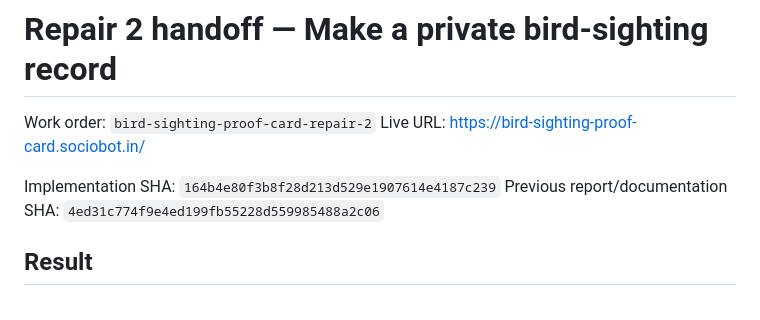
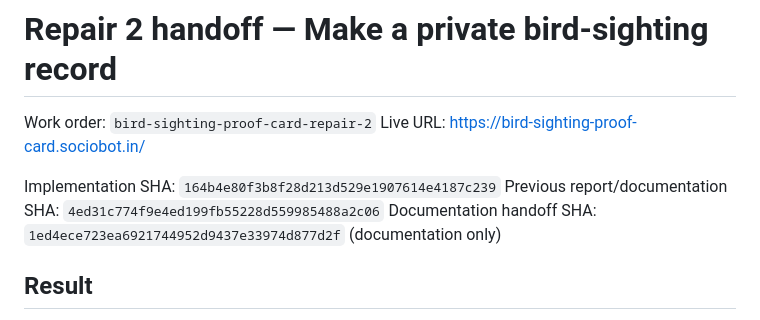
Before and after one commit to B-Divyesh/sf-bird-sighting-proof-card, a Markdown page: .factory/handoff.md, the part around the change. Rendered like a GitHub page.

Commit message:
docs: distinguish implementation and handoff shas

```diff
--- a/.factory/handoff.md
+++ b/.factory/handoff.md
@@ -5,6 +5,7 @@ Live URL: <https://bird-sighting-proof-card.sociobot.in/>
 
 Implementation SHA: `164b4e80f3b8f28d213d529e1907614e4187c239`
 Previous report/documentation SHA: `4ed31c774f9e4ed199fb55228d559985488a2c06`
+Documentation handoff SHA: `1ed4ece723ea6921744952d9437e33974d877d2f` (documentation only)
 
 ## Result
 
```
